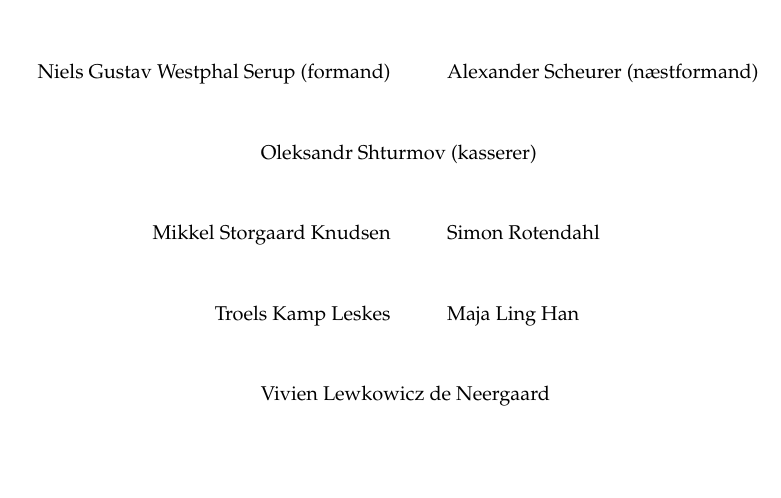
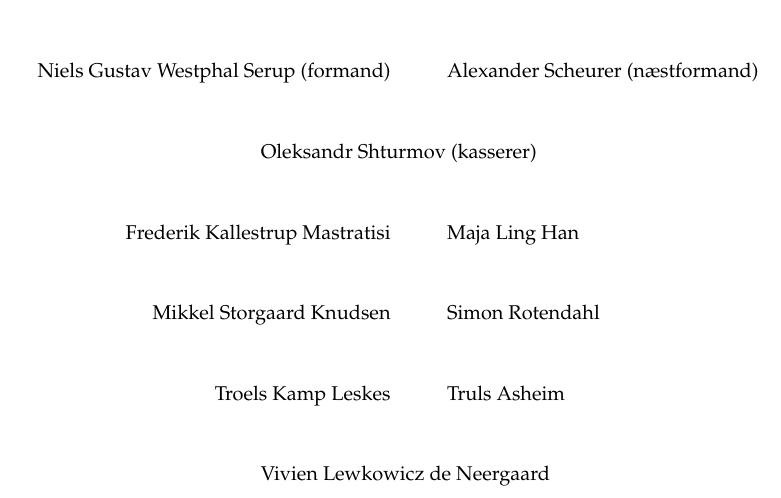
Before and after one commit to kantinen/gf-2017-12-04, a LaTeX document (referat.tex): part of page 3 of 3, cut so that both start at the same text, the shorter picture padded with empty space. Compiled offline with pdfLaTeX.

Commit message:
Revert "Truls og Frederik var ikke til stede"
This reverts commit 03341be3d8ed6bb43d6fd21a19ff3ea26bbf1dd3.

```diff
--- a/referat.tex
+++ b/referat.tex
@@ -242,8 +242,9 @@ Enstemmigt vedtaget.
 \begin{tabular}{rl}
 Niels Gustav Westphal Serup (formand) \hspace{4mm}&\hspace{4mm} Alexander Scheurer (næstformand)\\[10mm]
 &\hspace{-28mm}Oleksandr Shturmov (kasserer)\\[10mm]
+Frederik Kallestrup Mastratisi \hspace{4mm}&\hspace{4mm} Maja Ling Han\\[10mm]
 Mikkel Storgaard Knudsen \hspace{4mm}&\hspace{4mm} Simon Rotendahl\\[10mm]
-Troels Kamp Leskes \hspace{4mm}&\hspace{4mm} Maja Ling Han\\[10mm]
+Troels Kamp Leskes \hspace{4mm}&\hspace{4mm} Truls Asheim\\[10mm]
 &\hspace{-28mm}Vivien Lewkowicz de Neergaard\\[10mm]
 \end{tabular}
 \end{center}
```
